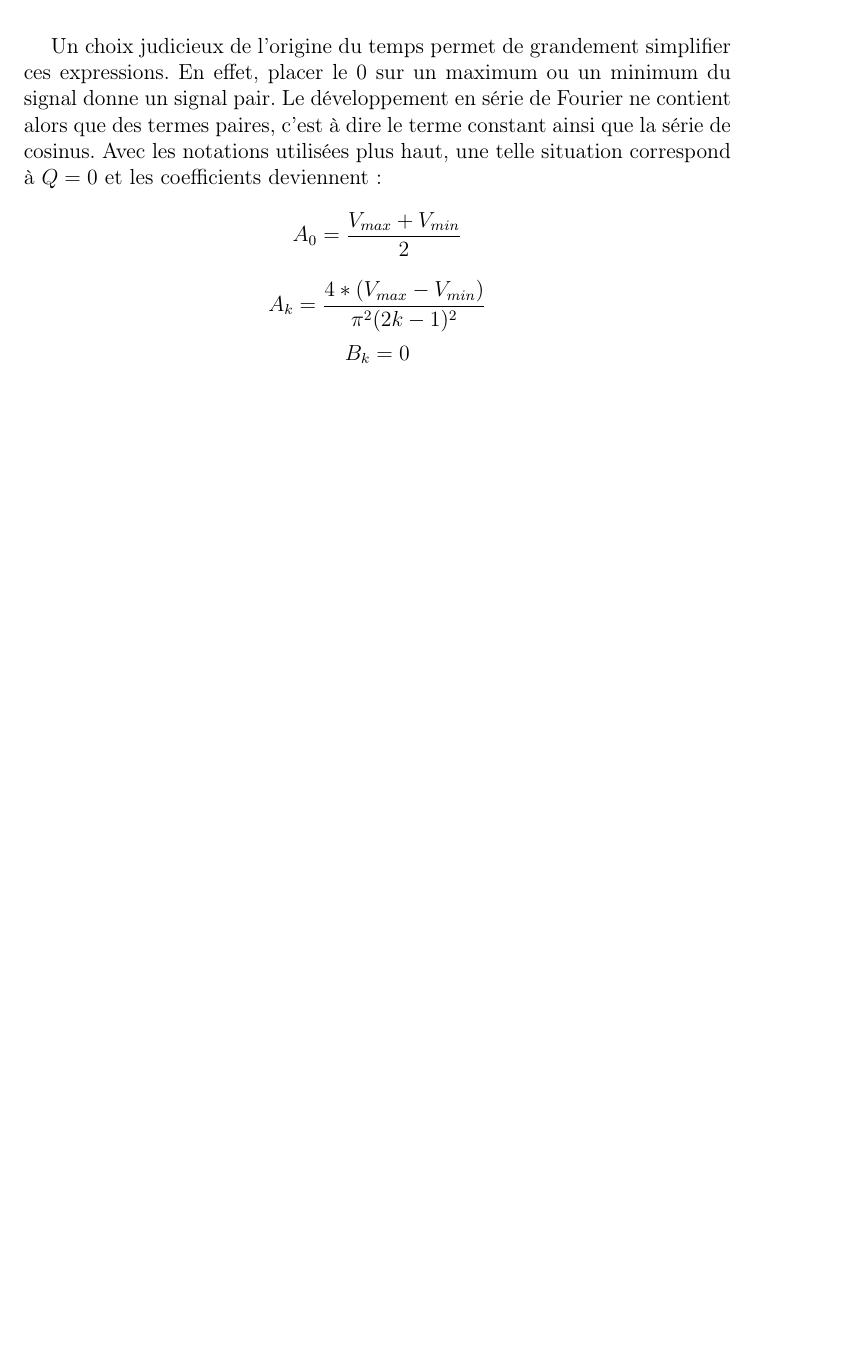
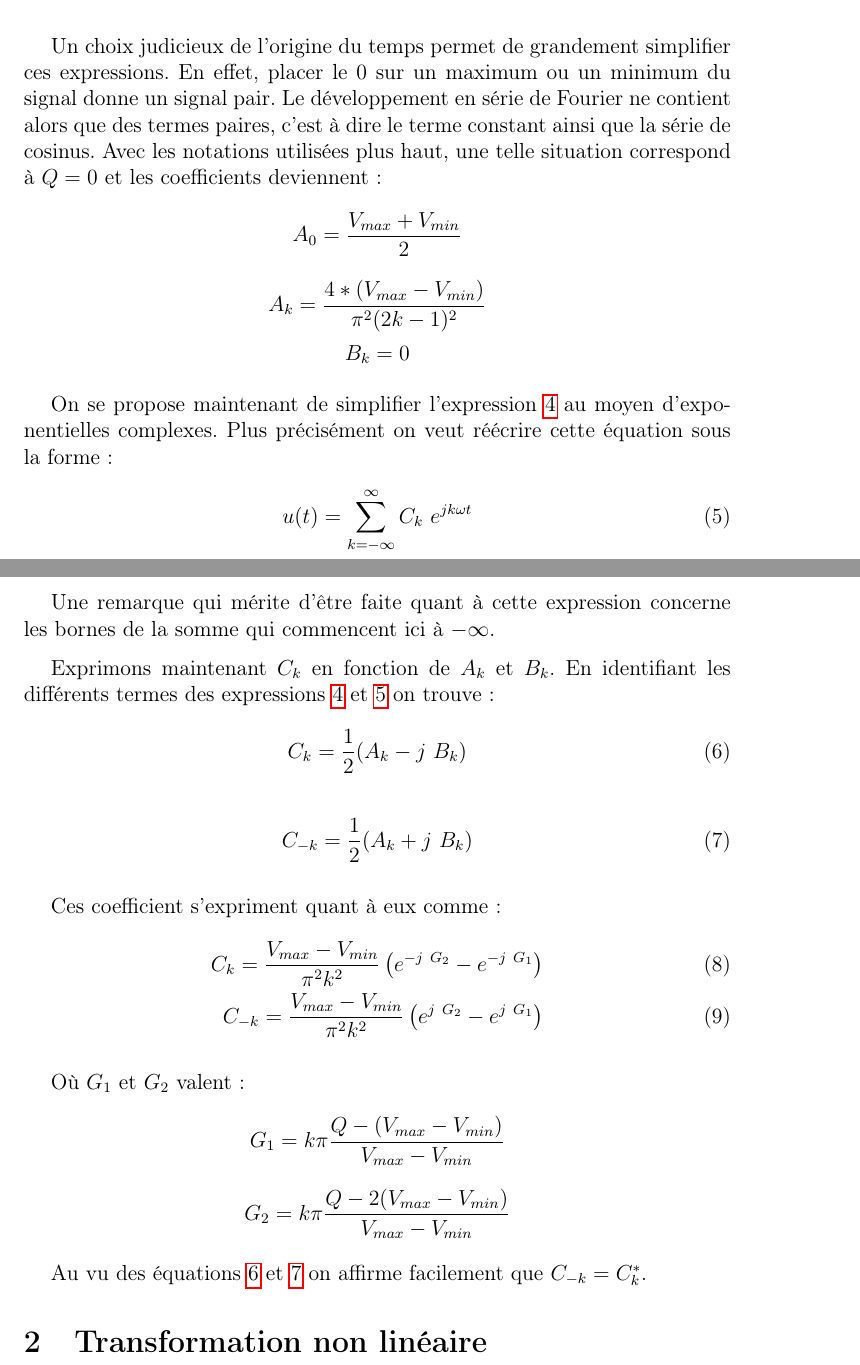
Before and after one commit to simoncauwe/ELEC1101_projet2015_gr17, a LaTeX document (probleme1/rapport_p1.tex): part of page 3 of 3 before the commit and two parts of pages 3 and 4 of 4 after it, the two joined at a grey line, cut so that both start at the same text, the shorter picture padded with empty space. Compiled offline with pdfLaTeX; the source files are stored in an older character set and shown here as Unicode.

Commit message:
End Q1
Coeff série complexe

```diff
--- a/probleme1/rapport_p1.tex
+++ b/probleme1/rapport_p1.tex
@@ -31,6 +31,7 @@
 \usepackage{graphicx}
 \usepackage{parskip}
 \setlength{\parindent}{15pt}
+\usepackage{hyperref}
 
 \begin{document}
 
@@ -88,6 +89,38 @@ $$A_{0} = \frac{V_{max}+V_{min}}{2}$$
 $$A_{k} = \frac{4*(V_{max}-V_{min})}{\pi^{2}(2k-1)^{2}}$$
 $$B_{k} = 0$$
 
+On se propose maintenant de simplifier l'expression \ref{serie-fourier} au moyen d'exponentielles complexes. Plus précisément on veut réécrire cette équation sous la forme:
+\begin{align}
+u(t) = \sum_{k= -\infty}^{\infty}{C_{k} \ e^{j k \omega t}}
+\label{serie-fourier-c}
+\end{align}
+
+Une remarque qui mérite d'être faite quant à cette expression concerne les bornes de la somme qui commencent ici à $-\infty$.
+
+Exprimons maintenant $C_{k}$ en fonction de $A_{k}$ et $B_{k}$. En identifiant les différents termes des expressions \ref{serie-fourier} et \ref{serie-fourier-c} on trouve:
+\begin{align}
+C_{k} = \frac{1}{2}(A_{k}-j \ B_{k})
+\label{coef-c1}
+\end{align}
+\begin{align}
+C_{-k} = \frac{1}{2}(A_{k}+j \ B_{k})
+\label{coef-c-2}
+\end{align}
+
+Ces coefficient s'expriment quant à eux comme:
+\begin{align}
+C_{k} = \frac{V_{max}-V_{min}}{\pi^{2}k^{2}} \left( e^{-j \ G_{2}} - e^{-j \ G_{1}}\right)\\
+C_{-k} = \frac{V_{max}-V_{min}}{\pi^{2}k^{2}} \left( e^{j \ G_{2}} - e^{j \ G_{1}}\right)
+\label{coef-c-dev}
+\end{align}
+
+Où $G_{1}$ et $G_{2}$ valent:
+$$G_{1} = k\pi \frac{Q-(V_{max} - V_{min})}{V_{max} - V_{min}}$$
+$$G_{2} = k\pi \frac{Q-2(V_{max} - V_{min})}{V_{max} - V_{min}}$$
+
+Au vu des équations \ref{coef-c1} et \ref{coef-c-2} on affirme facilement que $C_{-k} = C_{k}^{*}$.
+
+\section{Transformation non linéaire}
 
 
 
```
Also changed, not shown: probleme1/rapport_p1.pdf, 4 other files.
